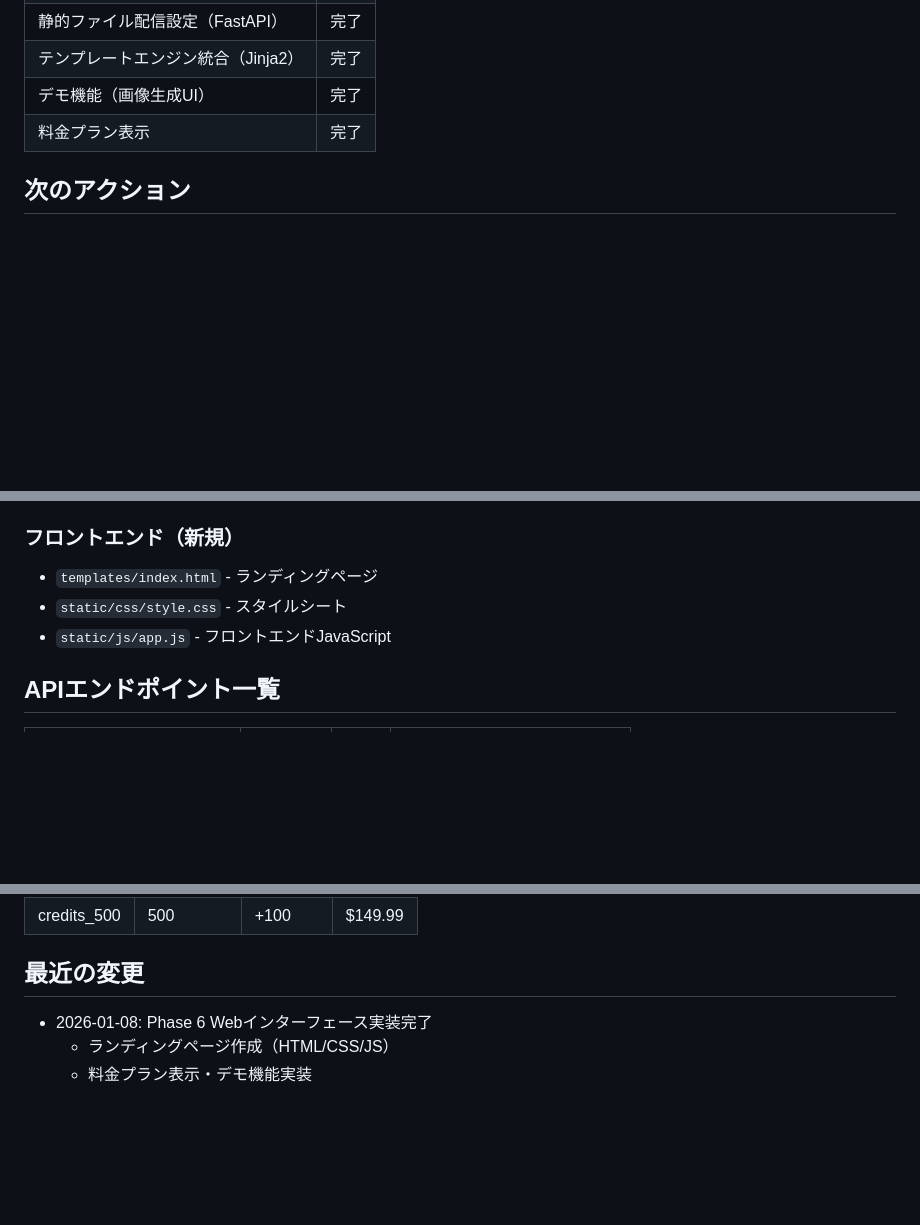
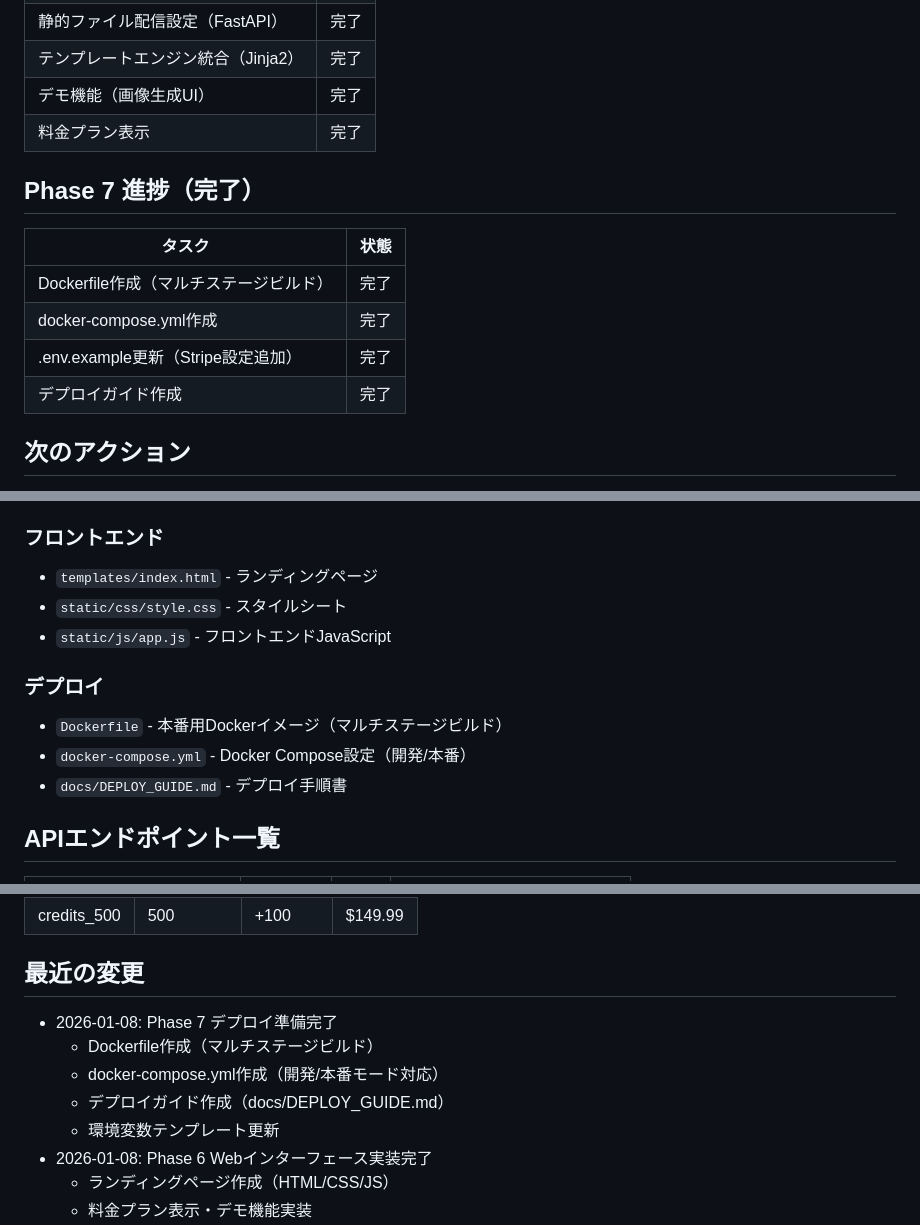
Before and after one commit to masuda-hikari/VisionCraftAI, a Markdown page: STATUS.md, 3 parts joined by grey strips. Drawn GitHub-style; blank space fills up the shorter version.

Commit message:
docs: STATUS.md・SESSION_REPORT.md更新
- Phase 7デプロイ準備完了を反映
- 次アクション・ブロッカーを明記

🤖 Generated with [Claude Code](https://claude.com/claude-code)

Co-Authored-By: Claude Opus 4.5 <noreply@anthropic.com>

```diff
--- a/STATUS.md
+++ b/STATUS.md
@@ -69,6 +69,14 @@
 | デモ機能（画像生成UI） | 完了 |
 | 料金プラン表示 | 完了 |
 
+## Phase 7 進捗（完了）
+| タスク | 状態 |
+|--------|------|
+| Dockerfile作成（マルチステージビルド） | 完了 |
+| docker-compose.yml作成 | 完了 |
+| .env.example更新（Stripe設定追加） | 完了 |
+| デプロイガイド作成 | 完了 |
+
 ## 次のアクション
 1. Google Cloud認証情報の設定・API接続テスト
 2. Stripe本番環境設定（APIキー、価格ID登録）
@@ -111,10 +119,15 @@
 - `src/api/payment/schemas.py` - 決済スキーマ
 - `src/api/payment/routes.py` - 決済エンドポイント
 
-### フロントエンド（新規）
+### フロントエンド
 - `templates/index.html` - ランディングページ
 - `static/css/style.css` - スタイルシート
 - `static/js/app.js` - フロントエンドJavaScript
+
+### デプロイ
+- `Dockerfile` - 本番用Dockerイメージ（マルチステージビルド）
+- `docker-compose.yml` - Docker Compose設定（開発/本番）
+- `docs/DEPLOY_GUIDE.md` - デプロイ手順書
 
 ## APIエンドポイント一覧
 | エンドポイント | メソッド | 認証 | 説明 |
@@ -174,6 +187,11 @@
 | credits_500 | 500 | +100 | $149.99 |
 
 ## 最近の変更
+- 2026-01-08: Phase 7 デプロイ準備完了
+  - Dockerfile作成（マルチステージビルド）
+  - docker-compose.yml作成（開発/本番モード対応）
+  - デプロイガイド作成（docs/DEPLOY_GUIDE.md）
+  - 環境変数テンプレート更新
 - 2026-01-08: Phase 6 Webインターフェース実装完了
   - ランディングページ作成（HTML/CSS/JS）
   - 料金プラン表示・デモ機能実装
```
Also changed, not shown: other parts of STATUS.md (+1 -1 lines).
